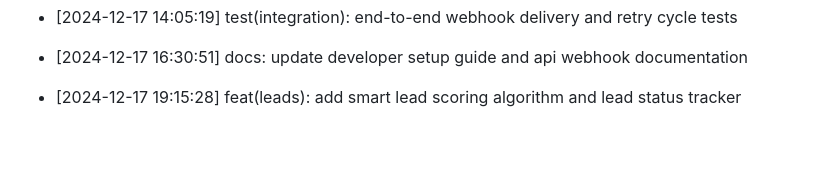
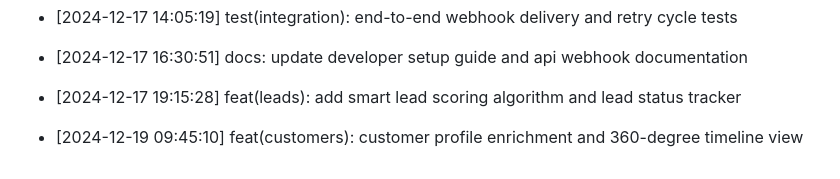
Before and after one commit to Goekss/CrmAPP, a Markdown page: CHANGELOG.md, the part around the change. Drawn GitHub-style; blank space fills up the shorter version.

Commit message:
feat(customers): customer profile enrichment and 360-degree timeline view

```diff
--- a/CHANGELOG.md
+++ b/CHANGELOG.md
@@ -454,3 +454,5 @@
 - [2024-12-17 16:30:51] docs: update developer setup guide and api webhook documentation
 
 - [2024-12-17 19:15:28] feat(leads): add smart lead scoring algorithm and lead status tracker
+
+- [2024-12-19 09:45:10] feat(customers): customer profile enrichment and 360-degree timeline view
```
